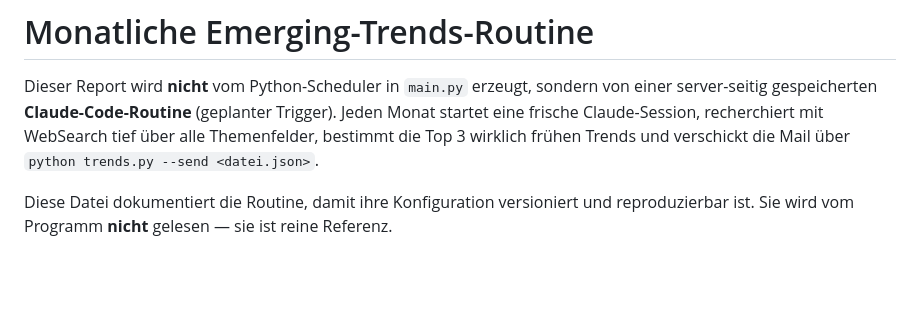
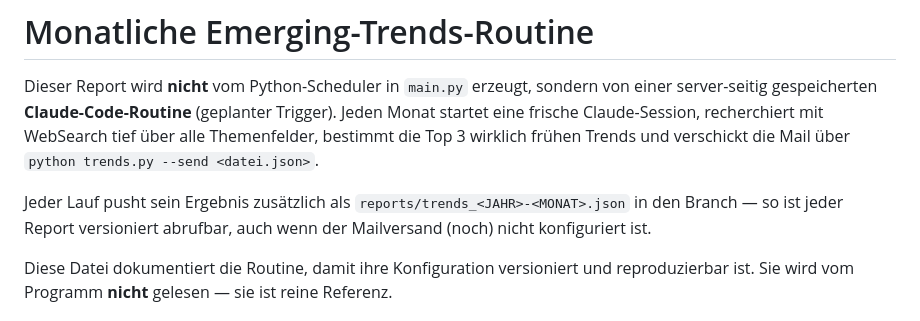
Before and after one commit to JuliaCaroSeufert/dropped-stocks, a Markdown page: trends_routine.md, the part around the change. GitHub-like rendering; blank space fills up the shorter version.

Commit message:
Document that the routine pushes each report to reports/
Co-Authored-By: Claude Opus 4.8 <noreply@anthropic.com>
Claude-Session: https://claude.ai/code/session_016XtBKz3SKELrFPd3cvaXk8

```diff
--- a/trends_routine.md
+++ b/trends_routine.md
@@ -5,6 +5,10 @@ einer server-seitig gespeicherten **Claude-Code-Routine** (geplanter Trigger). J
 Monat startet eine frische Claude-Session, recherchiert mit WebSearch tief über alle
 Themenfelder, bestimmt die Top 3 wirklich frühen Trends und verschickt die Mail über
 `python trends.py --send <datei.json>`.
+
+Jeder Lauf pusht sein Ergebnis zusätzlich als `reports/trends_<JAHR>-<MONAT>.json`
+in den Branch — so ist jeder Report versioniert abrufbar, auch wenn der Mailversand
+(noch) nicht konfiguriert ist.
 
 Diese Datei dokumentiert die Routine, damit ihre Konfiguration versioniert und
 reproduzierbar ist. Sie wird vom Programm **nicht** gelesen — sie ist reine Referenz.
```
